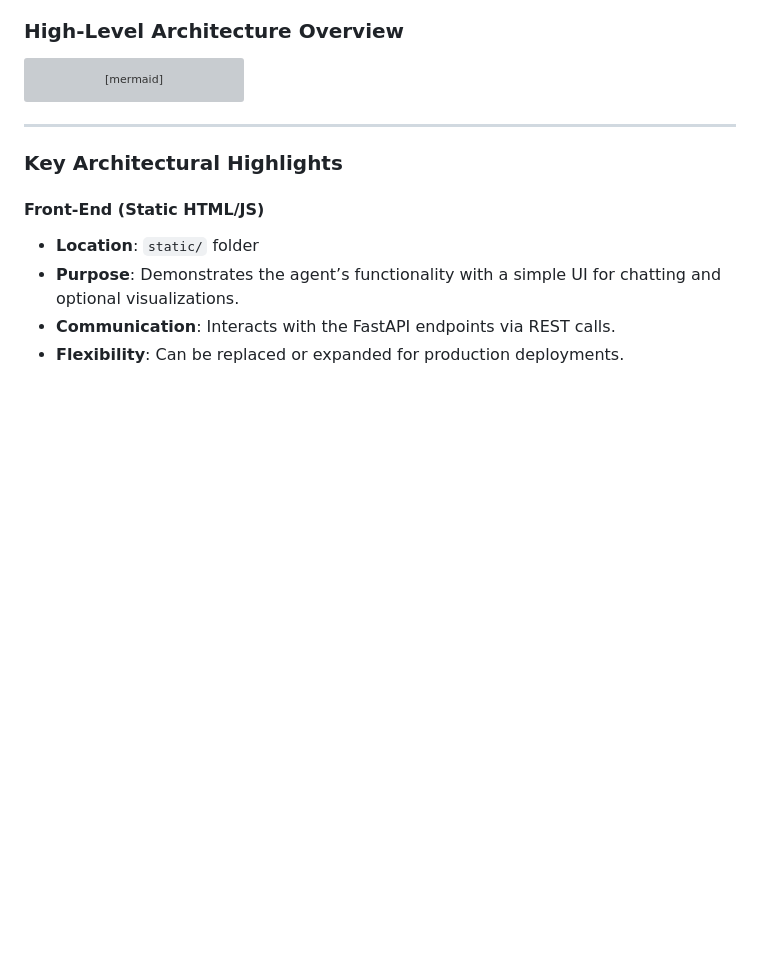
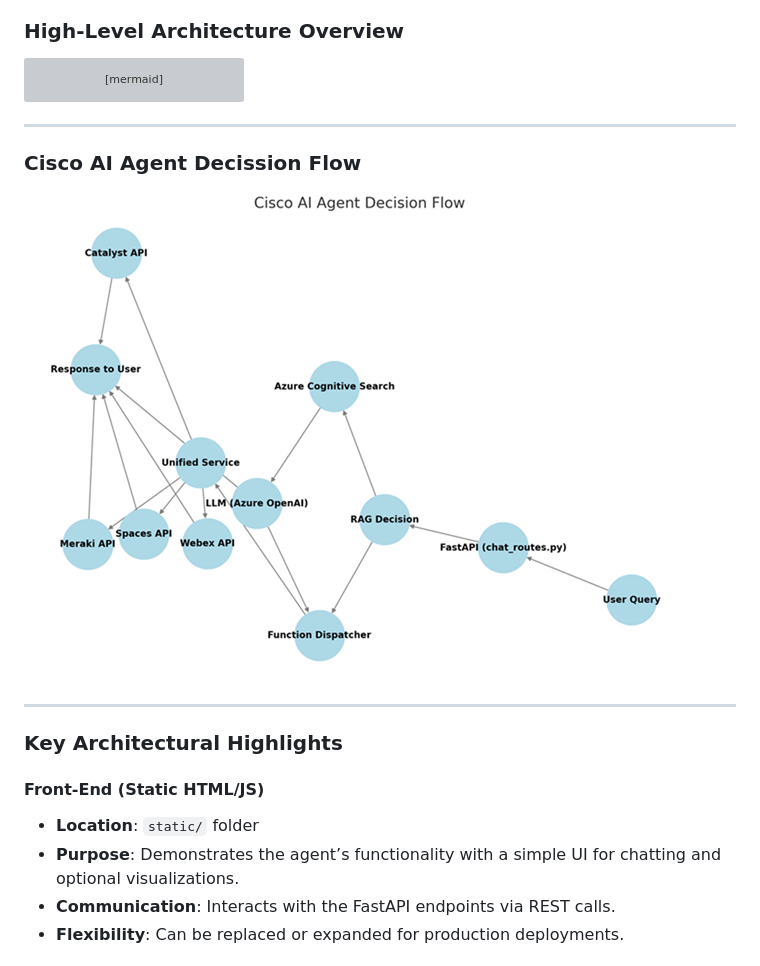
Before and after one commit to APO-SRE/cisco-data-bridge-ai-agent, a Markdown page: README.md, the part around the change. Drawn GitHub-style; pictures changed too: app/assets/Cisco_AI_Agent_Decission_Flow.png (added); blank space fills up the shorter version; grey boxes are pictures that could not be loaded.

Commit message:
Added Agent Decision Flow

````diff
--- a/README.md
+++ b/README.md
@@ -117,8 +117,17 @@ style CI fill:#D1FFD1,stroke:#333,stroke-width:2px
 %% Specialized Clients style (matching Unified Service color)
 style Clients fill:#D1FFD1,stroke:#333,stroke-width:2px
 ```
+---
+
+### Cisco AI Agent Decission Flow
+
+![Cisco AI Agent Decission Flow](app/assets/Cisco_AI_Agent_Decission_Flow.png)
+
+
 
 ---
+
+
 
 ### Key Architectural Highlights
 
````
